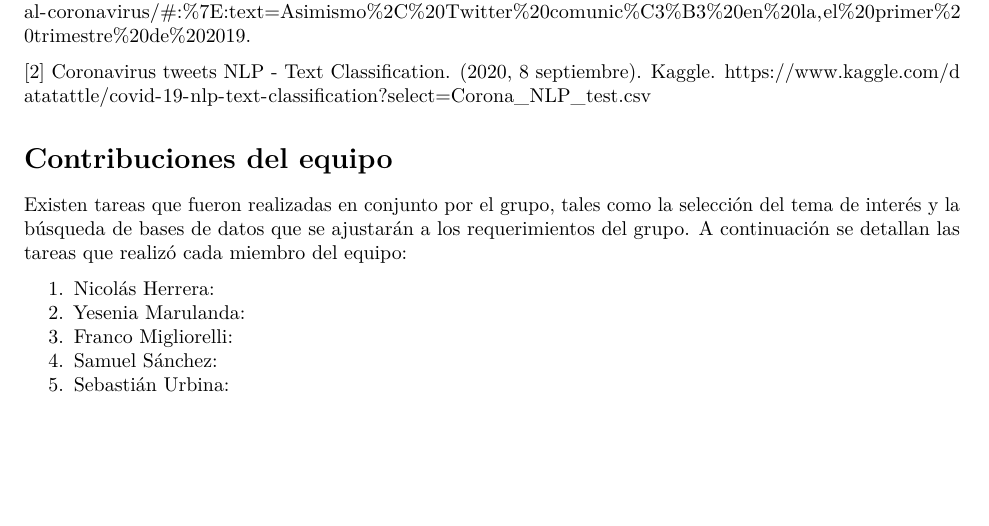
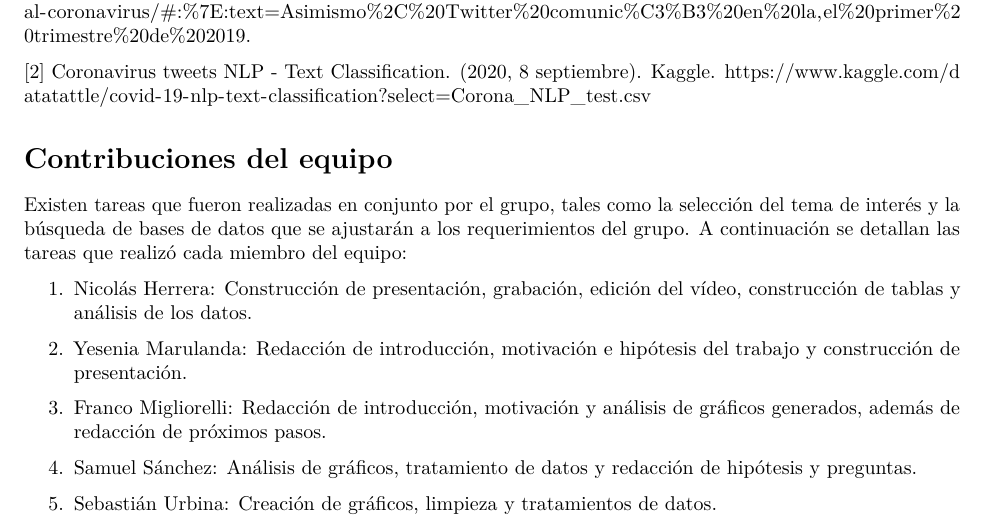
Before and after one commit to SSanchez7/Twitter-Sentiment-Analysis, an R Markdown document (hito_1.Rmd): part of page 8 of 8, cut so that both start at the same text, the shorter picture padded with empty space. Rendered offline with R 4.5, knitr and Pandoc, then LaTeX, with nearby package versions; some code elsewhere in the file could not run offline.

Commit message:
Update hito_1.Rmd

```diff
--- a/hito_1.Rmd
+++ b/hito_1.Rmd
@@ -311,8 +311,12 @@ Y para entrar a comparar el sentimiento promedio de tweets en distintas fechas,
 # Contribuciones del equipo
 Existen tareas que fueron realizadas en conjunto por el grupo, tales como la selección del tema de interés y la búsqueda de bases de datos que se ajustarán a los requerimientos del grupo. A continuación se detallan las tareas que realizó cada miembro del equipo:
 
-1. Nicolás Herrera:
-2. Yesenia Marulanda:
-3. Franco Migliorelli:
-4. Samuel Sánchez:
-5. Sebastián Urbina:
+1. Nicolás Herrera: Construcción de presentación, grabación, edición del vídeo, construcción de tablas y análisis de los datos.
+
+2. Yesenia Marulanda: Redacción de introducción, motivación e hipótesis del trabajo y construcción de presentación.
+
+3. Franco Migliorelli: Redacción de introducción, motivación y análisis de gráficos generados, además de redacción de próximos pasos.
+
+4. Samuel Sánchez: Análisis de gráficos, tratamiento de datos y redacción de hipótesis y preguntas.
+
+5. Sebastián Urbina: Creación de gráficos, limpieza y tratamientos de datos.
```
